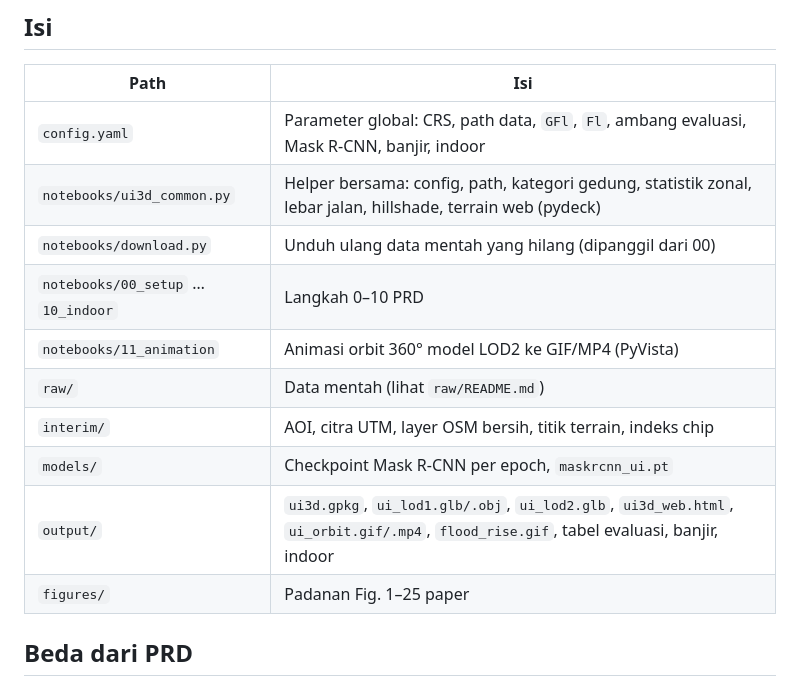
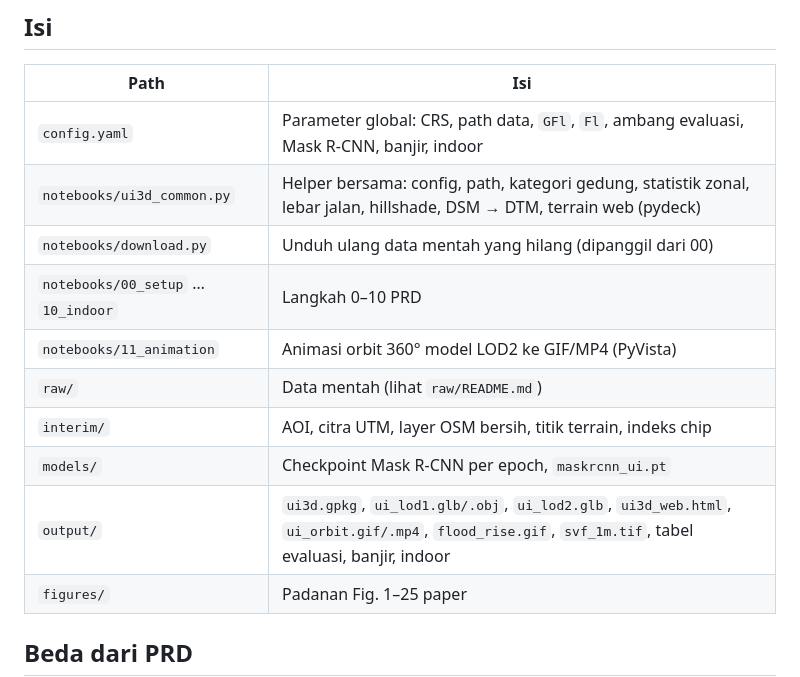
Before and after one commit to Zaki-Fadlan/3d_modeling_GIS_bahan_ajar, a Markdown page: ui3d/README.md, the part around the change. Rendered like a GitHub page.

```diff
--- a/ui3d/README.md
+++ b/ui3d/README.md
@@ -19,14 +19,14 @@ Jalankan notebook berurutan `00` → `11`. Tiap notebook membaca output notebook
 | Path | Isi |
 | --- | --- |
 | `config.yaml` | Parameter global: CRS, path data, `GFl`, `Fl`, ambang evaluasi, Mask R-CNN, banjir, indoor |
-| `notebooks/ui3d_common.py` | Helper bersama: config, path, kategori gedung, statistik zonal, lebar jalan, hillshade, terrain web (pydeck) |
+| `notebooks/ui3d_common.py` | Helper bersama: config, path, kategori gedung, statistik zonal, lebar jalan, hillshade, DSM → DTM, terrain web (pydeck) |
 | `notebooks/download.py` | Unduh ulang data mentah yang hilang (dipanggil dari 00) |
 | `notebooks/00_setup` … `10_indoor` | Langkah 0–10 PRD |
 | `notebooks/11_animation` | Animasi orbit 360° model LOD2 ke GIF/MP4 (PyVista) |
 | `raw/` | Data mentah (lihat `raw/README.md`) |
 | `interim/` | AOI, citra UTM, layer OSM bersih, titik terrain, indeks chip |
 | `models/` | Checkpoint Mask R-CNN per epoch, `maskrcnn_ui.pt` |
-| `output/` | `ui3d.gpkg`, `ui_lod1.glb/.obj`, `ui_lod2.glb`, `ui3d_web.html`, `ui_orbit.gif/.mp4`, `flood_rise.gif`, tabel evaluasi, banjir, indoor |
+| `output/` | `ui3d.gpkg`, `ui_lod1.glb/.obj`, `ui_lod2.glb`, `ui3d_web.html`, `ui_orbit.gif/.mp4`, `flood_rise.gif`, `svf_1m.tif`, tabel evaluasi, banjir, indoor |
 | `figures/` | Padanan Fig. 1–25 paper |
 
 ## Beda dari PRD
```
Also changed, not shown: ui3d/report.md (+9 -0 lines), ui3d/figures/fig27_svf.png (added), 8 other files.
